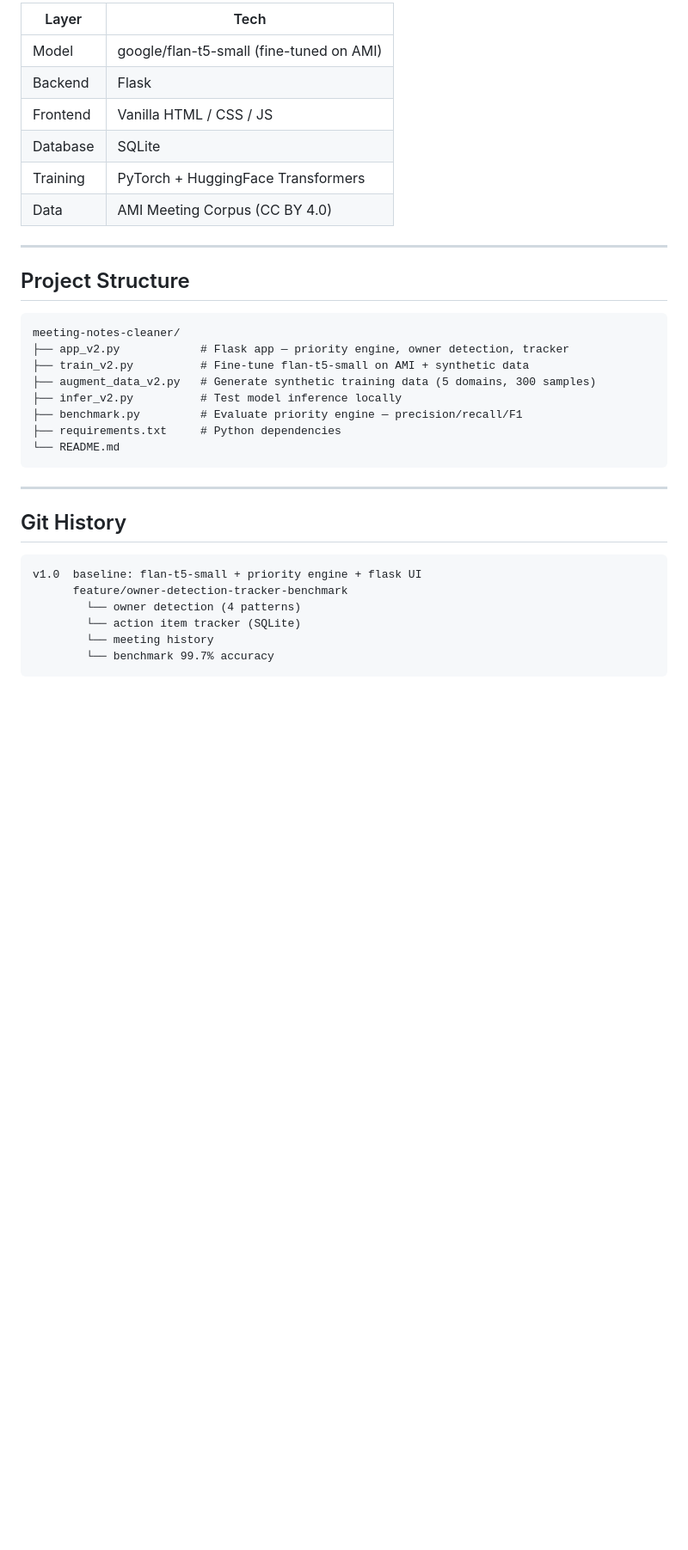
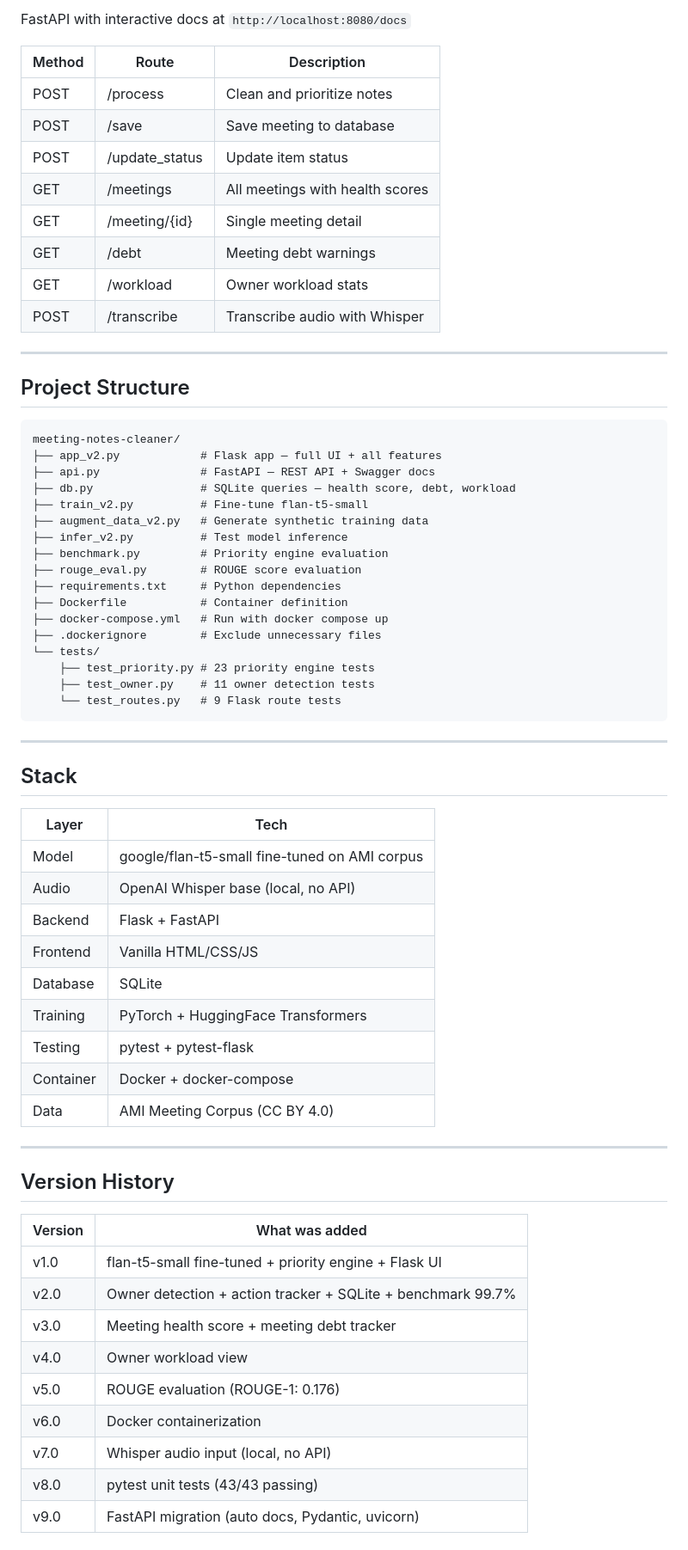
Before and after one commit to vijay0320/meeting-notes-cleaner, a Markdown page: README.md, the part around one of its changes. Shown at 86% size. Rendered like a GitHub page; blank space fills up the shorter version.

Commit message:
docs: comprehensive README + CI/CD GitHub Actions auto-run pytest on every PR

````diff
--- a/README.md
+++ b/README.md
@@ -135,12 +146,16 @@ python infer_v2.py
 
-| Layer     | Tech                                      |
-|-----------|-------------------------------------------|
-| Model     | google/flan-t5-small (fine-tuned on AMI)  |
-| Backend   | Flask                                     |
-| Frontend  | Vanilla HTML / CSS / JS                   |
-| Database  | SQLite                                    |
-| Training  | PyTorch + HuggingFace Transformers        |
-| Data      | AMI Meeting Corpus (CC BY 4.0)            |
+FastAPI with interactive docs at `http://localhost:8080/docs`
+
+| Method | Route | Description |
+|---|---|---|
+| POST | /process | Clean and prioritize notes |
+| POST | /save | Save meeting to database |
+| POST | /update_status | Update item status |
+| GET | /meetings | All meetings with health scores |
+| GET | /meeting/{id} | Single meeting detail |
+| GET | /debt | Meeting debt warnings |
+| GET | /workload | Owner workload stats |
+| POST | /transcribe | Transcribe audio with Whisper |
 
 ---
 
@@ -148,24 +163,53 @@ python infer_v2.py
 
 ```
 meeting-notes-cleaner/
-├── app_v2.py            # Flask app — priority engine, owner detection, tracker
-├── train_v2.py          # Fine-tune flan-t5-small on AMI + synthetic data
-├── augment_data_v2.py   # Generate synthetic training data (5 domains, 300 samples)
-├── infer_v2.py          # Test model inference locally
-├── benchmark.py         # Evaluate priority engine — precision/recall/F1
+├── app_v2.py            # Flask app — full UI + all features
+├── api.py               # FastAPI — REST API + Swagger docs
+├── db.py                # SQLite queries — health score, debt, workload
+├── train_v2.py          # Fine-tune flan-t5-small
+├── augment_data_v2.py   # Generate synthetic training data
+├── infer_v2.py          # Test model inference
+├── benchmark.py         # Priority engine evaluation
+├── rouge_eval.py        # ROUGE score evaluation
 ├── requirements.txt     # Python dependencies
-└── README.md
+├── Dockerfile           # Container definition
+├── docker-compose.yml   # Run with docker compose up
+├── .dockerignore        # Exclude unnecessary files
+└── tests/
+    ├── test_priority.py # 23 priority engine tests
+    ├── test_owner.py    # 11 owner detection tests
+    └── test_routes.py   # 9 Flask route tests
 ```
 
 ---
 
-## Git History
+## Stack
 
-```
-v1.0  baseline: flan-t5-small + priority engine + flask UI
-      feature/owner-detection-tracker-benchmark
-        └── owner detection (4 patterns)
-        └── action item tracker (SQLite)
-        └── meeting history
-        └── benchmark 99.7% accuracy
-```
+| Layer | Tech |
+|---|---|
+| Model | google/flan-t5-small fine-tuned on AMI corpus |
+| Audio | OpenAI Whisper base (local, no API) |
+| Backend | Flask + FastAPI |
+| Frontend | Vanilla HTML/CSS/JS |
+| Database | SQLite |
+| Training | PyTorch + HuggingFace Transformers |
+| Testing | pytest + pytest-flask |
+| Container | Docker + docker-compose |
+| Data | AMI Meeting Corpus (CC BY 4.0) |
+
+---
+
+## Version History
+
+| Version | What was added |
+|---|---|
+| v1.0 | flan-t5-small fine-tuned + priority engine + Flask UI |
+| v2.0 | Owner detection + action tracker + SQLite + benchmark 99.7% |
+| v3.0 | Meeting health score + meeting debt tracker |
+| v4.0 | Owner workload view |
+| v5.0 | ROUGE evaluation (ROUGE-1: 0.176) |
+| v6.0 | Docker containerization |
+| v7.0 | Whisper audio input (local, no API) |
+| v8.0 | pytest unit tests (43/43 passing) |
+| v9.0 | FastAPI migration (auto docs, Pydantic, uvicorn) |
+
````
Also changed, not shown: other parts of README.md (+84 -65 lines).
